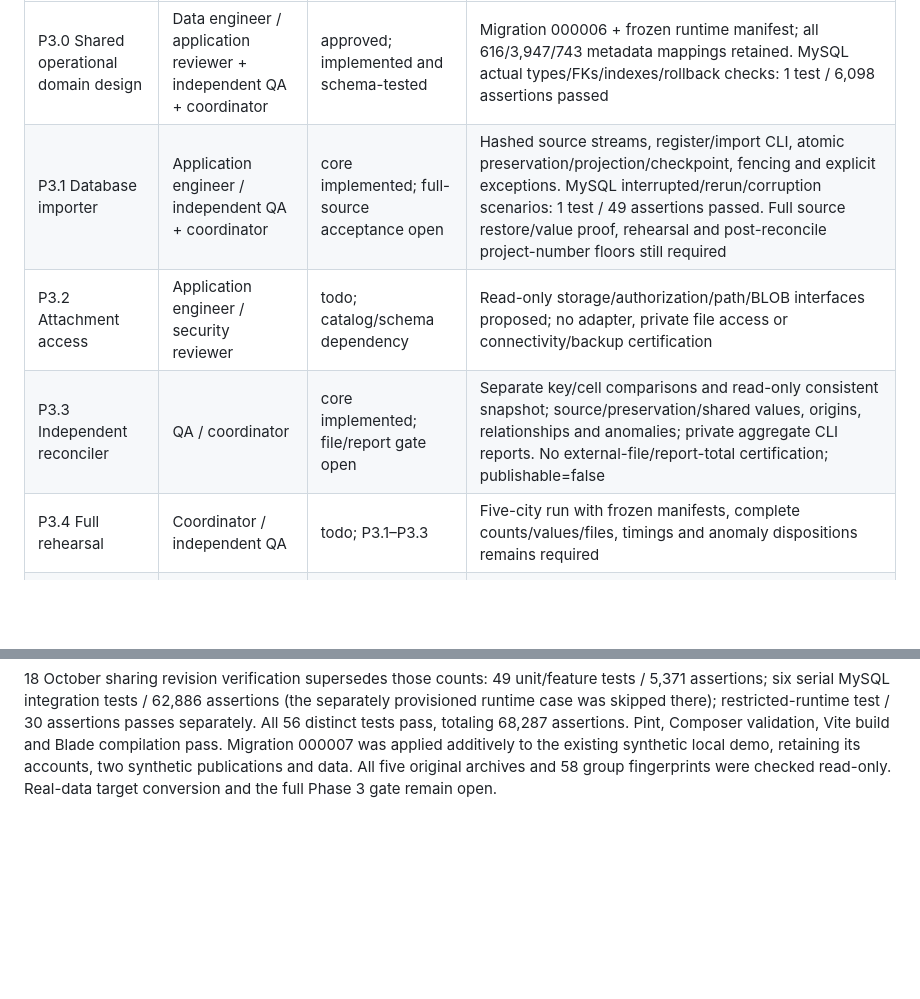
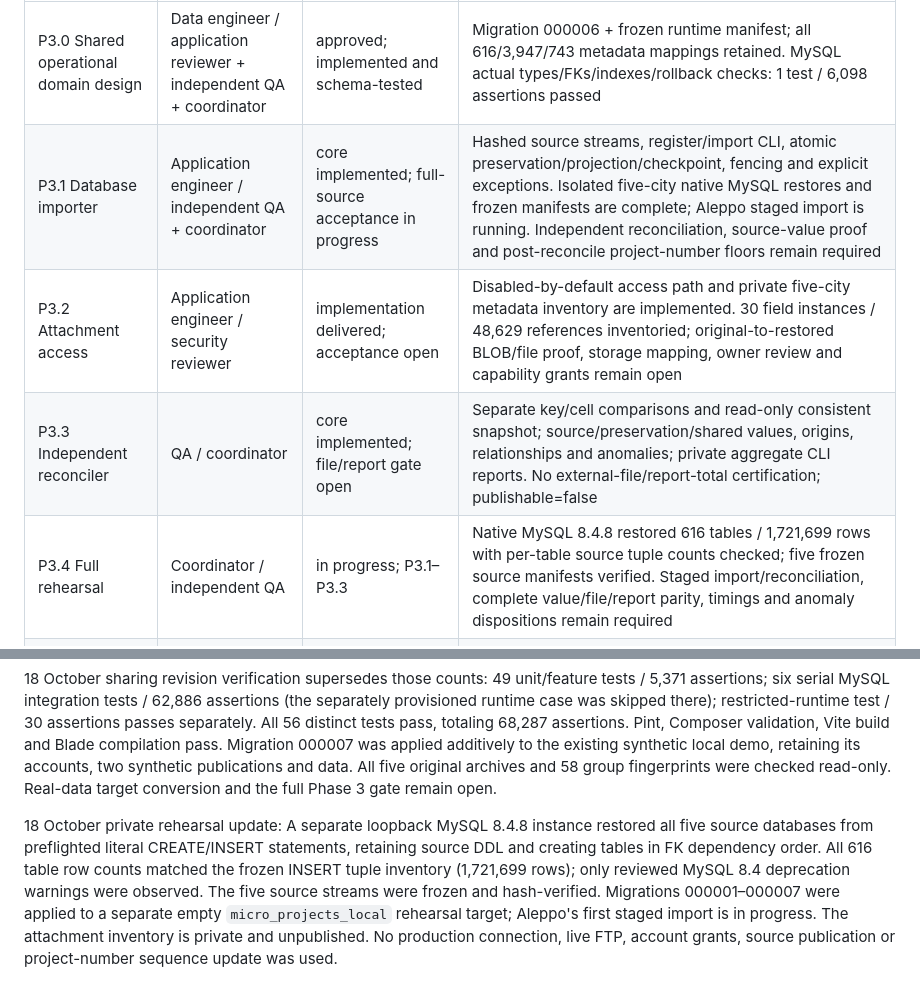
Before and after one commit to JudyDad/micro_web_project, a Markdown page: docs/delivery/task-board.md, 2 parts joined by grey strips. GitHub-like rendering; blank space fills up the shorter version.

Commit message:
Record Phase 3 native rehearsal progress

```diff
--- a/docs/delivery/task-board.md
+++ b/docs/delivery/task-board.md
@@ -71,12 +71,14 @@ Started on the user's instruction on 17 October 2026; continued through 18 Octob
 | Task | Owner / reviewer | State | Evidence / next dependency |
 |---|---|---|---|
 | P3.0 Shared operational domain design | Data engineer / application reviewer + independent QA + coordinator | approved; implemented and schema-tested | Migration 000006 + frozen runtime manifest; all 616/3,947/743 metadata mappings retained. MySQL actual types/FKs/indexes/rollback checks: 1 test / 6,098 assertions passed |
-| P3.1 Database importer | Application engineer / independent QA + coordinator | core implemented; full-source acceptance open | Hashed source streams, register/import CLI, atomic preservation/projection/checkpoint, fencing and explicit exceptions. MySQL interrupted/rerun/corruption scenarios: 1 test / 49 assertions passed. Full source restore/value proof, rehearsal and post-reconcile project-number floors still required |
-| P3.2 Attachment access | Application engineer / security reviewer | todo; catalog/schema dependency | Read-only storage/authorization/path/BLOB interfaces proposed; no adapter, private file access or connectivity/backup certification |
+| P3.1 Database importer | Application engineer / independent QA + coordinator | core implemented; full-source acceptance in progress | Hashed source streams, register/import CLI, atomic preservation/projection/checkpoint, fencing and explicit exceptions. Isolated five-city native MySQL restores and frozen manifests are complete; Aleppo staged import is running. Independent reconciliation, source-value proof and post-reconcile project-number floors remain required |
+| P3.2 Attachment access | Application engineer / security reviewer | implementation delivered; acceptance open | Disabled-by-default access path and private five-city metadata inventory are implemented. 30 field instances / 48,629 references inventoried; original-to-restored BLOB/file proof, storage mapping, owner review and capability grants remain open |
 | P3.3 Independent reconciler | QA / coordinator | core implemented; file/report gate open | Separate key/cell comparisons and read-only consistent snapshot; source/preservation/shared values, origins, relationships and anomalies; private aggregate CLI reports. No external-file/report-total certification; publishable=false |
-| P3.4 Full rehearsal | Coordinator / independent QA | todo; P3.1–P3.3 | Five-city run with frozen manifests, complete counts/values/files, timings and anomaly dispositions remains required |
+| P3.4 Full rehearsal | Coordinator / independent QA | in progress; P3.1–P3.3 | Native MySQL 8.4.8 restored 616 tables / 1,721,699 rows with per-table source tuple counts checked; five frozen source manifests verified. Staged import/reconciliation, complete value/file/report parity, timings and anomaly dispositions remain required |
 | P3.S1 Whole-identical-table sharing revision | Data engineer / application reviewer + independent QA + coordinator | implemented; isolated acceptance passed | Migration 000007, original-archive proof, atomic converter, scoped projection and independent reconciliation implement 55 canonical names / 58 approved groups. [Delivery and operation](phase-3-sharing.md). Actual private-data conversion and full rehearsal remain open |
 
 18 October verification: 48 unit/feature tests / 5,366 assertions; four serial MySQL integration tests / 58,876 assertions; separately configured restricted-runtime test / 26 assertions. All 53 distinct tests pass. Migration 000006 was applied to the existing local synthetic demo after tests, retaining its data/grants; new business/origin/checkpoint writes remain denied to the runtime. The disposable test target is empty except its migration repository. Full private five-city import, files/report parity and sharing conversion remain unexecuted.
 
 18 October sharing revision verification supersedes those counts: 49 unit/feature tests / 5,371 assertions; six serial MySQL integration tests / 62,886 assertions (the separately provisioned runtime case was skipped there); restricted-runtime test / 30 assertions passes separately. All 56 distinct tests pass, totaling 68,287 assertions. Pint, Composer validation, Vite build and Blade compilation pass. Migration 000007 was applied additively to the existing synthetic local demo, retaining its accounts, two synthetic publications and data. All five original archives and 58 group fingerprints were checked read-only. Real-data target conversion and the full Phase 3 gate remain open.
+
+18 October private rehearsal update: A separate loopback MySQL 8.4.8 instance restored all five source databases from preflighted literal CREATE/INSERT statements, retaining source DDL and creating tables in FK dependency order. All 616 table row counts matched the frozen INSERT tuple inventory (1,721,699 rows); only reviewed MySQL 8.4 deprecation warnings were observed. The five source streams were frozen and hash-verified. Migrations 000001–000007 were applied to a separate empty `micro_projects_local` rehearsal target; Aleppo's first staged import is in progress. The attachment inventory is private and unpublished. No production connection, live FTP, account grants, source publication or project-number sequence update was used.
```
Also changed, not shown: docs/delivery/phase-3-attachments.md (+2 -0 lines).
